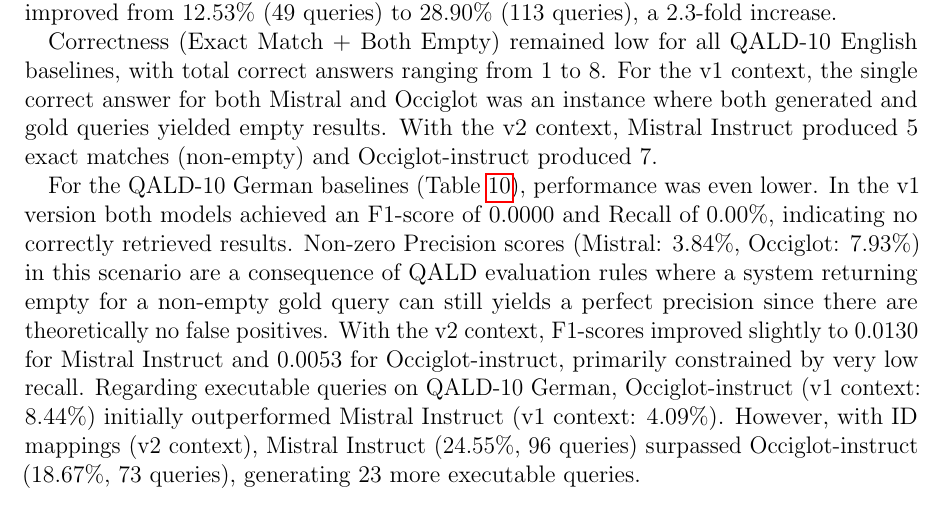
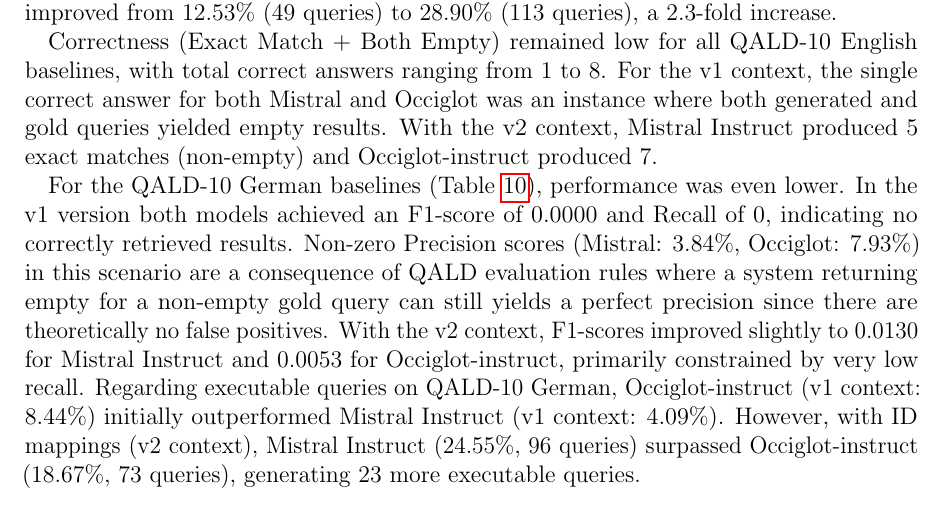
Before and after one commit to julioc-p/cross-lingual-transferability-thesis, a LaTeX thesis (thesis_writing/main.tex, which reads thesis_writing/chapters/07_results.tex): part of page 69 of 93, cut so that both start at the same text. Compiled offline with pdfLaTeX.

Commit message:
results section refactored
Signed-off-by: julioc-p <14-10820@usb.ve>

```diff
--- a/thesis_writing/chapters/07_results.tex
+++ b/thesis_writing/chapters/07_results.tex
@@ -175,7 +175,7 @@
 With the v2 context, Mistral Instruct produced 5 exact matches (non-empty) and Occiglot-instruct produced 7.
 
 For the QALD-10 German baselines (Table~\ref{tab:baseline_qald_model_metrics_german}), performance was even lower.
-In the v1 version both models achieved an F1-score of 0.0000 and Recall of 0.00\%, indicating no correctly retrieved results.
+In the v1 version both models achieved an F1-score of 0.0000 and Recall of 0, indicating no correctly retrieved results.
 Non-zero Precision scores (Mistral: 3.84\%, Occiglot: 7.93\%) in this scenario are a consequence of QALD evaluation rules where a system returning empty for a non-empty gold query can still yields a perfect precision since there are theoretically no false positives.
 With the v2 context, F1-scores improved slightly to 0.0130 for Mistral Instruct and 0.0053 for Occiglot-instruct, primarily constrained by very low recall.
 Regarding executable queries on QALD-10 German, Occiglot-instruct (v1 context: 8.44\%) initially outperformed Mistral Instruct (v1 context: 4.09\%).
```
